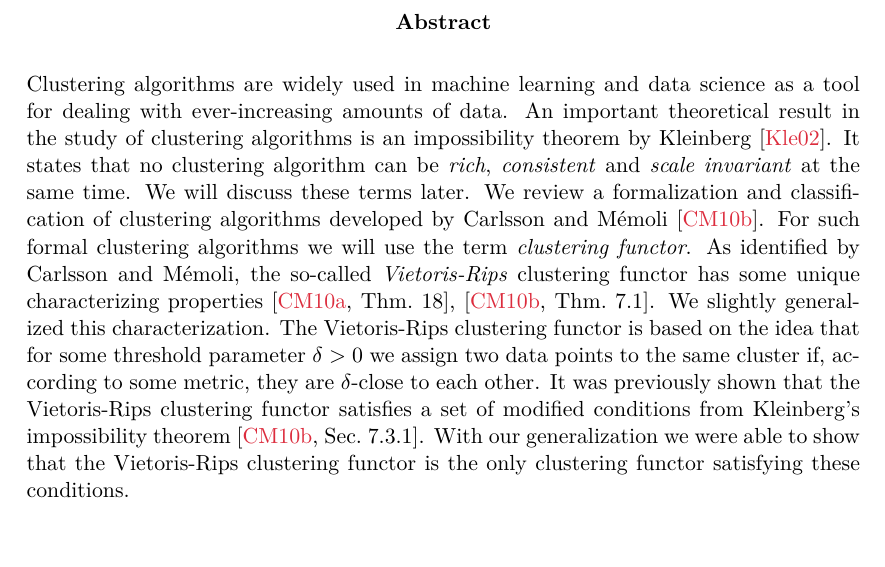
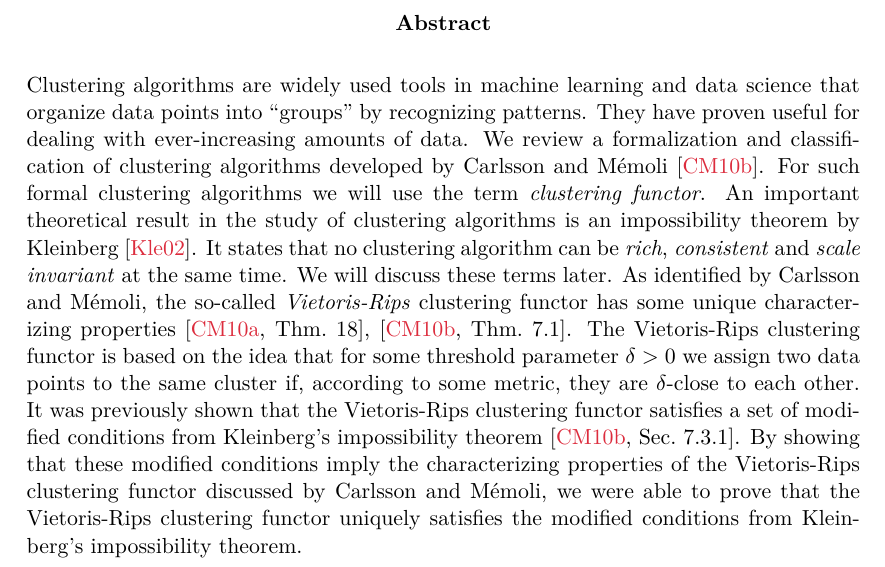
Before and after one commit to dominiquegarmier/bachelor-thesis, a LaTeX thesis (main.tex, which reads abstract.tex): part of page 3 of 48, cut so that both start at the same text. Compiled offline with pdfLaTeX.

Commit message:
reworked the abstract

```diff
--- a/abstract.tex
+++ b/abstract.tex
@@ -1,14 +1,17 @@
 \renewcommand{\abstractname}{Abstract}
 \begin{abstract}
-Clustering algorithms are widely used in machine learning and data science as a tool for dealing with ever-increasing amounts of data.
-An important theoretical result in the study of clustering algorithms is an impossibility theorem by Kleinberg \cite{Kleinberg2002}. It states that no clustering algorithm can be \emph{rich}, \emph{consistent} and \emph{scale invariant} at the same time. We will discuss these terms later.
+Clustering algorithms are widely used tools in machine learning and data science that organize data points into ``groups'' by recognizing patterns.
+They have proven useful for dealing with ever-increasing amounts of data.
 %
 We review a formalization and classification of clustering algorithms developed by \textsc{Carlsson} and \textsc{M\'emoli} \cite{Carlsson2010}. For such formal clustering algorithms we will use the term \emph{clustering functor}.
 %
+An important theoretical result in the study of clustering algorithms is an impossibility theorem by Kleinberg \cite{Kleinberg2002}. It states that no clustering algorithm can be \emph{rich}, \emph{consistent} and \emph{scale invariant} at the same time. We will discuss these terms later.
+%
 As identified by \textsc{Carlsson} and \textsc{M\'emoli}, the so-called \emph{Vietoris-Rips} clustering functor has some unique characterizing properties \cite[Thm.~18]{JMLR:v11:carlsson10a}, \cite[Thm.~7.1]{Carlsson2010}.
 %
-We slightly generalized this characterization.
+The Vietoris-Rips clustering functor is based on the idea that for some threshold parameter $\delta > 0$ we assign two data points to the same cluster if, according to some metric, they are $\delta$-close to each other.
 %
-The Vietoris-Rips clustering functor is based on the idea that for some threshold parameter $\delta > 0$ we assign two data points to the same cluster if, according to some metric, they are $\delta$-close to each other.
-It was previously shown that the Vietoris-Rips clustering functor satisfies a set of modified conditions from \textsc{Kleinberg}'s impossibility theorem \cite[Sec.~7.3.1]{Carlsson2010}. With our generalization we were able to show that the Vietoris-Rips clustering functor is the only clustering functor satisfying these conditions.
+It was previously shown that the Vietoris-Rips clustering functor satisfies a set of modified conditions from \textsc{Kleinberg}'s impossibility theorem \cite[Sec.~7.3.1]{Carlsson2010}.
+%
+By showing that these modified conditions imply the characterizing properties of the Vietoris-Rips clustering functor discussed by \textsc{Carlsson} and \textsc{M\'emoli}, we were able to prove that the Vietoris-Rips clustering functor uniquely satisfies the modified conditions from \textsc{Kleinberg}'s impossibility theorem.
 \end{abstract}
```
